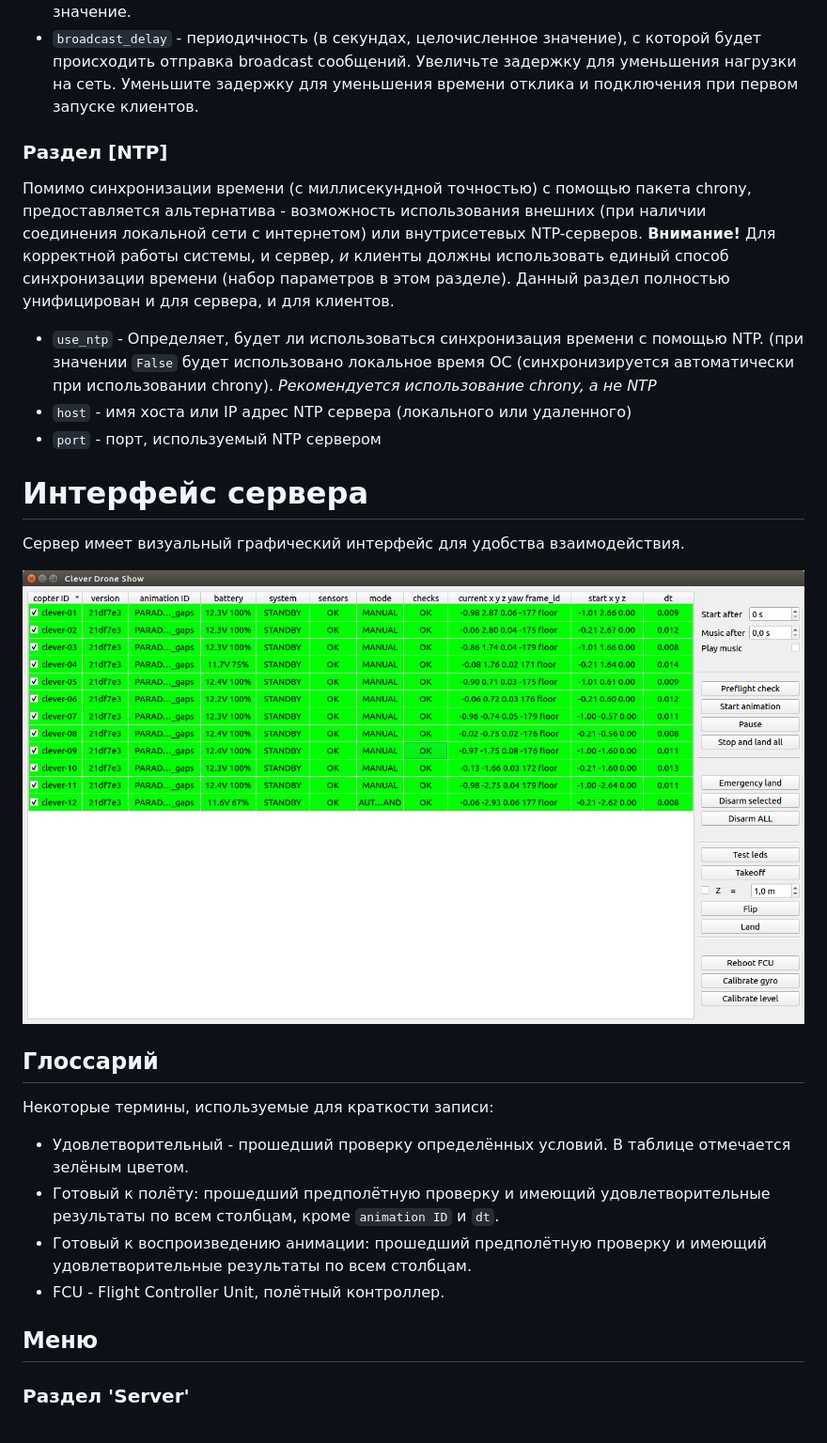
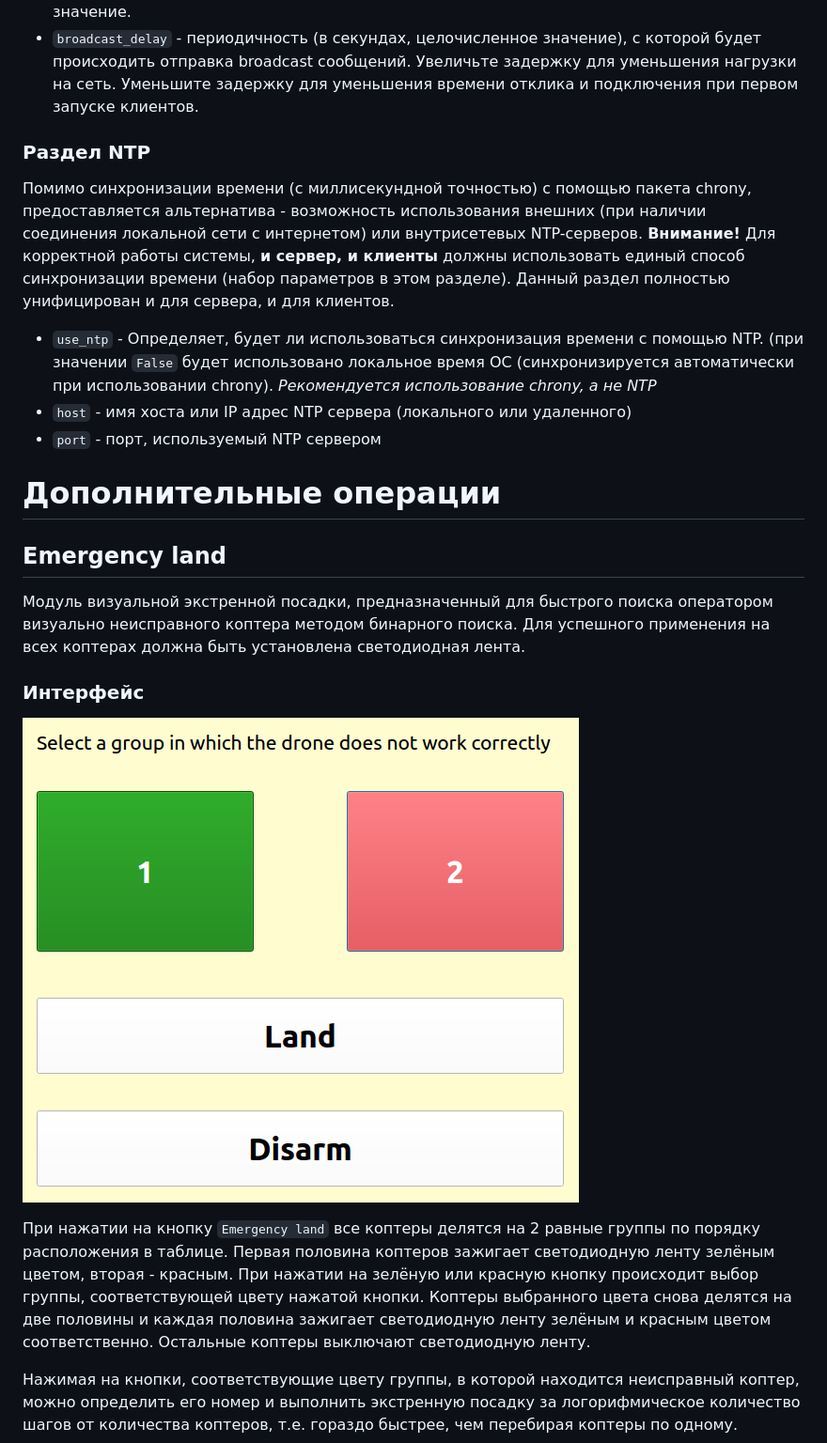
Before and after one commit to CopterExpress/clever-show, a Markdown page: docs/ru/server.md, the part around the change printed below. Shown: that part at 94% size. Drawn GitHub-style; pictures changed too: docs/ru/img/server-led-emergency-land.png (added).

Commit message:
docs: Next review of the article about server

```diff
--- a/docs/ru/server.md
+++ b/docs/ru/server.md
@@ -52,28 +180,24 @@ port = 123
  * `broadcast_port` - UDP порт, по которому будет осуществляться отправка сообщений. *Рекомендуется изменить значение по умолчанию в целях безопасности.* **Внимание!** При изменении этого параметра клиенты НЕ смогут принимать сообщения автоконфигурации до изменения (вручную) соответствующего параметра в конфигурации клиента на равное значение.
  * `broadcast_delay` - периодичность (в секундах, целочисленное значение), с которой будет происходить отправка broadcast сообщений. Увеличьте задержку для уменьшения нагрузки на сеть. Уменьшите задержку для уменьшения времени отклика и подключения при первом запуске клиентов.
 
- ### Раздел [NTP]
+ ### Раздел NTP
 
- Помимо синхронизации времени (с миллисекундной точностью) с помощью пакета chrony, предоставляется альтернатива - возможность использования внешних (при наличии соединения локальной сети с интернетом) или внутрисетевых NTP-серверов. **Внимание!** Для корректной работы системы, и сервер, *и* клиенты должны использовать единый способ синхронизации времени (набор параметров в этом разделе). Данный раздел полностью унифицирован и для сервера, и для клиентов.
+ Помимо синхронизации времени (с миллисекундной точностью) с помощью пакета chrony, предоставляется альтернатива - возможность использования внешних (при наличии соединения локальной сети с интернетом) или внутрисетевых NTP-серверов. **Внимание!** Для корректной работы системы, **и сервер, и клиенты** должны использовать единый способ синхронизации времени (набор параметров в этом разделе). Данный раздел полностью унифицирован и для сервера, и для клиентов.
  * `use_ntp` - Определяет, будет ли использоваться синхронизация времени с помощью NTP. (при значении `False` будет использовано локальное время ОС (синхронизируется автоматически при использовании chrony). *Рекомендуется использование chrony, а не NTP*
  * `host` - имя хоста или IP адрес NTP сервера (локального или удаленного)
  * `port` - порт, используемый NTP сервером
 
-# Интерфейс сервера
+# Дополнительные операции
 
-Сервер имеет визуальный графический интерфейс для удобства взаимодействия.
+## Emergency land
 
-![Интерфейс сервера](img/server_gui.png)
+Модуль визуальной экстренной посадки, предназначенный для быстрого поиска оператором визуально неисправного коптера методом бинарного поиска. Для успешного применения на всех коптерах должна быть установлена светодиодная лента.
 
-## Глоссарий
+### Интерфейс
 
-Некоторые термины, используемые для краткости записи:
-* Удовлетворительный - прошедший проверку определённых условий. В таблице отмечается зелёным цветом.
-* Готовый к полёту: прошедший предполётную проверку и имеющий удовлетворительные результаты по всем столбцам, кроме `animation ID` и `dt`.
-* Готовый к воспроизведению анимации: прошедший предполётную проверку и имеющий удовлетворительные результаты по всем столбцам.
-* FCU - Flight Controller Unit, полётный контроллер.
+![LED Emergency Land](img/server-led-emergency-land.png)
 
-## Меню
+При нажатии на кнопку `Emergency land` все коптеры делятся на 2 равные группы по порядку расположения в таблице. Первая половина коптеров зажигает светодиодную ленту зелёным цветом, вторая - красным. При нажатии на зелёную или красную кнопку происходит выбор группы, соответствующей цвету нажатой кнопки. Коптеры выбранного цвета снова делятся на две половины и каждая половина зажигает светодиодную ленту зелёным и красным цветом соответственно. Остальные коптеры выключают светодиодную ленту.
 
-### Раздел 'Server'
+Нажимая на кнопки, соответствующие цвету группы, в которой находится неисправный коптер, можно определить его номер и выполнить экстренную посадку за логорифмическое количество шагов от количества коптеров, т.е. гораздо быстрее, чем перебирая коптеры по одному.
 
```
Also changed, not shown: other parts of docs/ru/server.md (+132 -115 lines).
